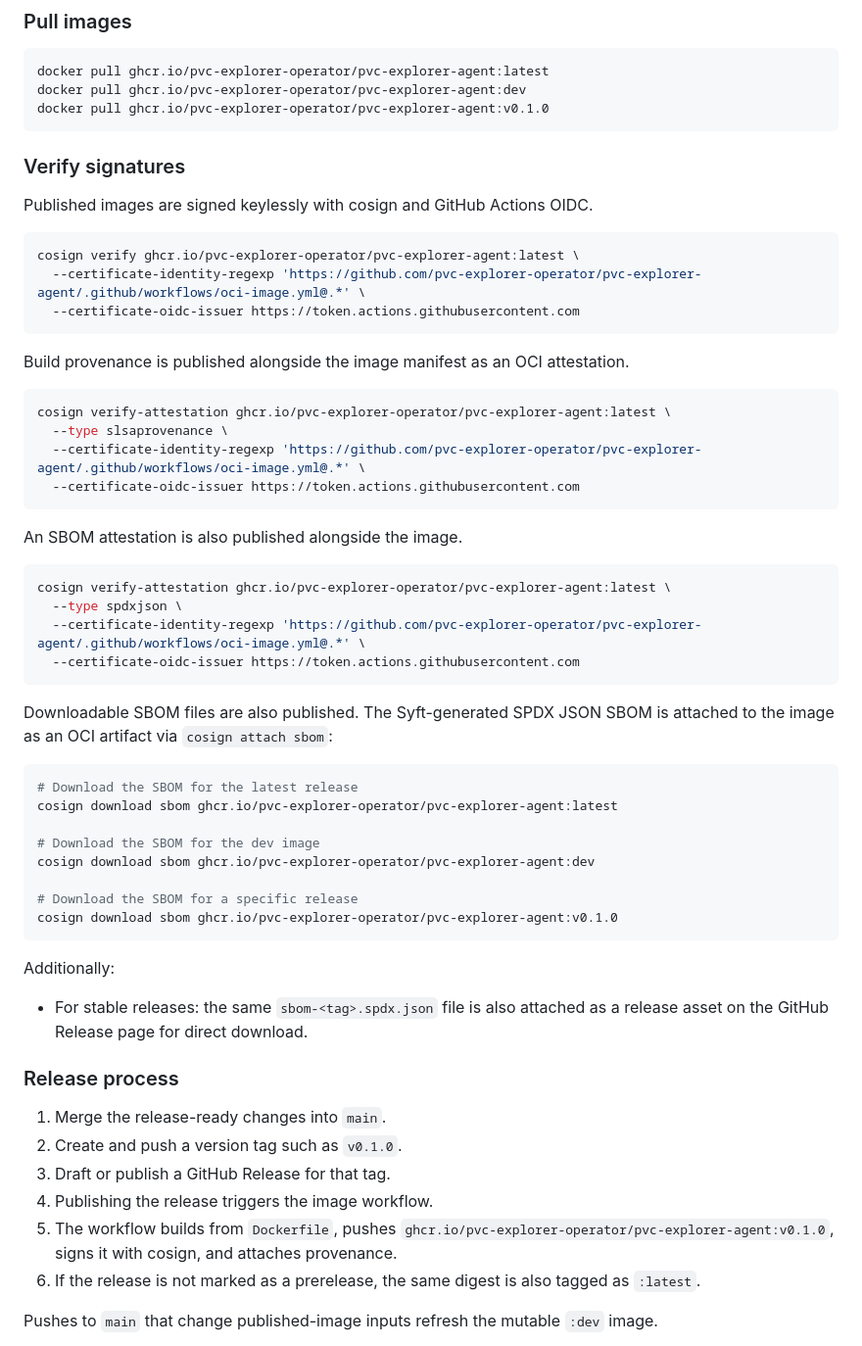
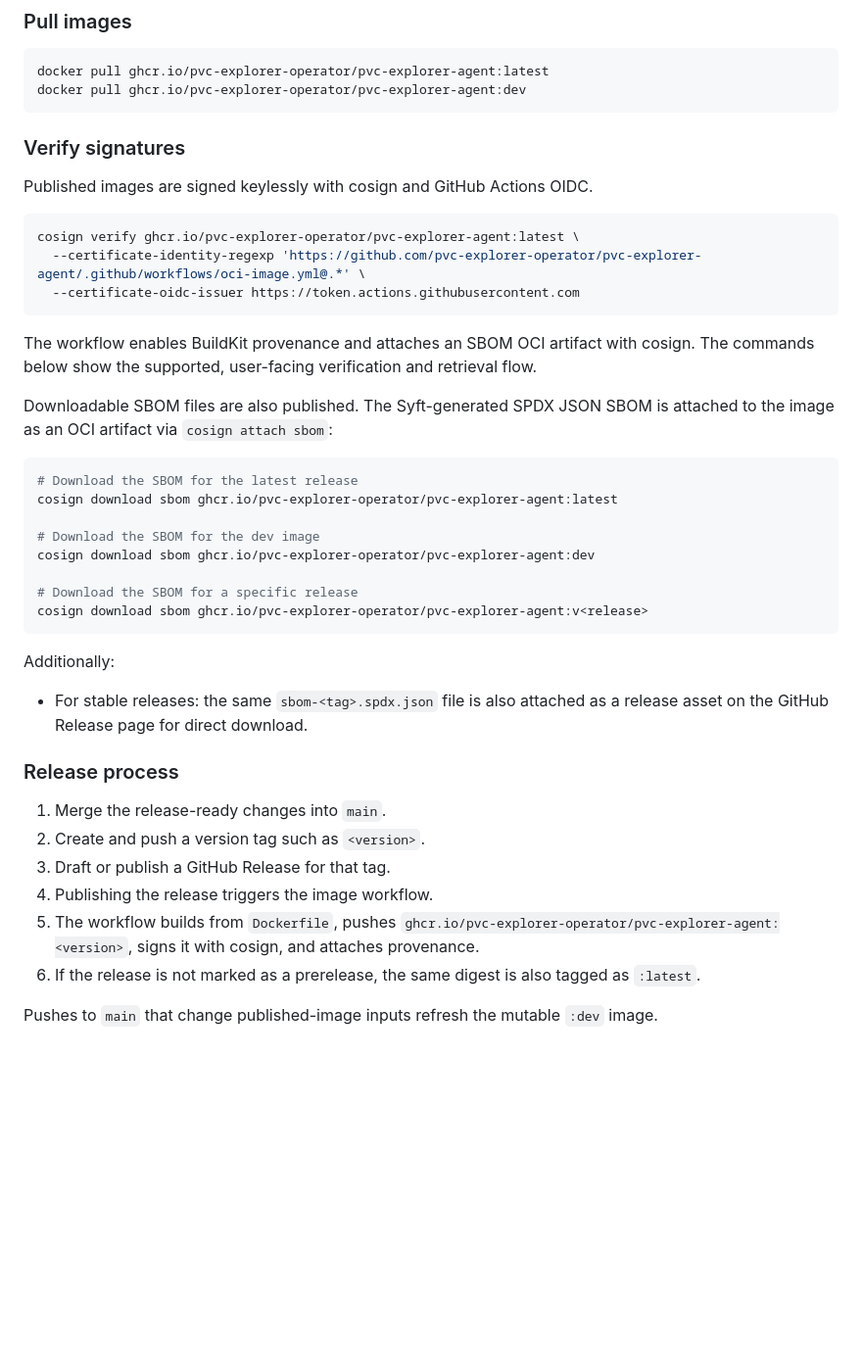
Before and after one commit to pvc-explorer-operator/pvc-explorer-agent, a Markdown page: README.md, the part around the change. Shown at 98% size. Drawn GitHub-style; blank space fills up the shorter version.

Commit message:
docs(README): update image pull commands and release process instructions
- remove specific version from image pull commands
- clarify SBOM retrieval and verification process
- generalize version tagging in release process

````diff
--- a/README.md
+++ b/README.md
@@ -70,7 +70,6 @@ It includes nested directories plus text, YAML, JSON, CSV, and log files.
 ```bash
 docker pull ghcr.io/pvc-explorer-operator/pvc-explorer-agent:latest
 docker pull ghcr.io/pvc-explorer-operator/pvc-explorer-agent:dev
-docker pull ghcr.io/pvc-explorer-operator/pvc-explorer-agent:v0.1.0
 ```
 
 ### Verify signatures
@@ -83,23 +82,8 @@ cosign verify ghcr.io/pvc-explorer-operator/pvc-explorer-agent:latest \
   --certificate-oidc-issuer https://token.actions.githubusercontent.com
 ```
 
-Build provenance is published alongside the image manifest as an OCI attestation.
-
-```bash
-cosign verify-attestation ghcr.io/pvc-explorer-operator/pvc-explorer-agent:latest \
-  --type slsaprovenance \
-  --certificate-identity-regexp 'https://github.com/pvc-explorer-operator/pvc-explorer-agent/.github/workflows/oci-image.yml@.*' \
-  --certificate-oidc-issuer https://token.actions.githubusercontent.com
-```
-
-An SBOM attestation is also published alongside the image.
-
-```bash
-cosign verify-attestation ghcr.io/pvc-explorer-operator/pvc-explorer-agent:latest \
-  --type spdxjson \
-  --certificate-identity-regexp 'https://github.com/pvc-explorer-operator/pvc-explorer-agent/.github/workflows/oci-image.yml@.*' \
-  --certificate-oidc-issuer https://token.actions.githubusercontent.com
-```
+The workflow enables BuildKit provenance and attaches an SBOM OCI artifact with cosign.
+The commands below show the supported, user-facing verification and retrieval flow.
 
 Downloadable SBOM files are also published. The Syft-generated SPDX JSON SBOM is
 attached to the image as an OCI artifact via `cosign attach sbom`:
@@ -112,7 +96,7 @@ cosign download sbom ghcr.io/pvc-explorer-operator/pvc-explorer-agent:latest
 cosign download sbom ghcr.io/pvc-explorer-operator/pvc-explorer-agent:dev
 
 # Download the SBOM for a specific release
-cosign download sbom ghcr.io/pvc-explorer-operator/pvc-explorer-agent:v0.1.0
+cosign download sbom ghcr.io/pvc-explorer-operator/pvc-explorer-agent:v<release>
 ```
 
 Additionally:
@@ -123,10 +107,10 @@ Additionally:
 ### Release process
 
 1. Merge the release-ready changes into `main`.
-2. Create and push a version tag such as `v0.1.0`.
+2. Create and push a version tag such as `<version>`.
 3. Draft or publish a GitHub Release for that tag.
 4. Publishing the release triggers the image workflow.
-5. The workflow builds from `Dockerfile`, pushes `ghcr.io/pvc-explorer-operator/pvc-explorer-agent:v0.1.0`, signs it with cosign, and attaches provenance.
+5. The workflow builds from `Dockerfile`, pushes `ghcr.io/pvc-explorer-operator/pvc-explorer-agent:<version>`, signs it with cosign, and attaches provenance.
 6. If the release is not marked as a prerelease, the same digest is also tagged as `:latest`.
 
 Pushes to `main` that change published-image inputs refresh the mutable `:dev` image.
````
